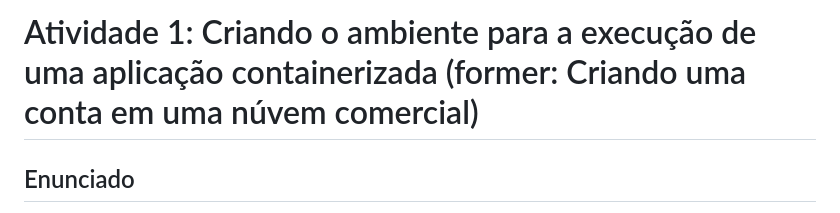
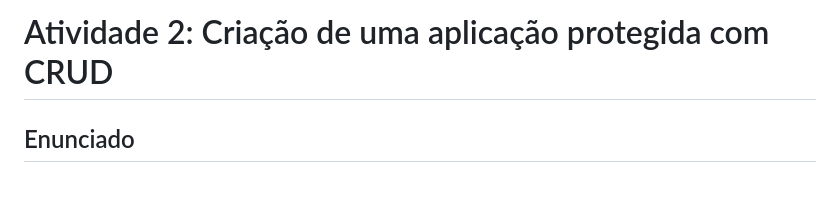
Before and after one commit to Lukovsk/modulo_7, a Markdown page: ponderadas/ponderada_2/README.md, the part around one of its changes. GitHub-like rendering; blank space fills up the shorter version.

```diff
--- a/ponderadas/ponderada_2/README.md
+++ b/ponderadas/ponderada_2/README.md
@@ -1,4 +1,4 @@
-# Atividade 1: Criando o ambiente para a execução de uma aplicação containerizada (former: Criando uma conta em uma núvem comercial)
+# Atividade 2: Criação de uma aplicação protegida com CRUD
 
 ## Enunciado
 Esta atividade tem por objetivo desenvolver um projeto web que possibilite os usuários registrarem dados em um banco de dados. O deploy do banco, da API do backend e do frontend deve acontecer utilizando uma aplicação com multiplos containers. A aplicação não precisa utilizar frameworks, pode ser realizada utilizando os primitivos presentes na linguagem de programação escolhida.
```
Also changed, not shown: other parts of ponderadas/ponderada_2/README.md (+1 -0 lines).
